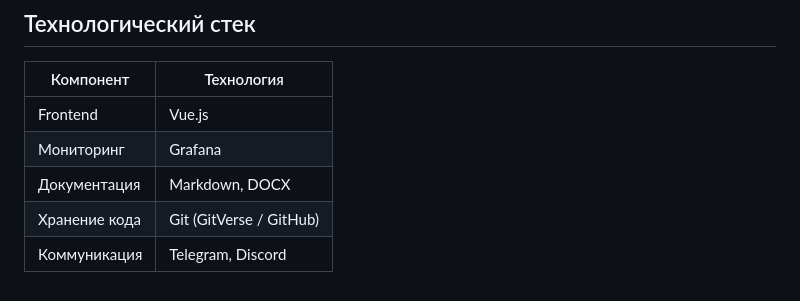
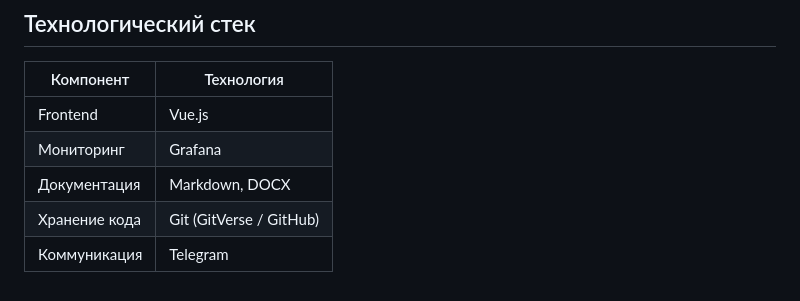
Before and after one commit to XcOlLmAnX/Practice, a Markdown page: docs/project.md, the part around the change. GitHub-like rendering.

Commit message:
Убрать Discord из технологического стека

```diff
--- a/docs/project.md
+++ b/docs/project.md
@@ -40,4 +40,4 @@
 | Мониторинг | Grafana |
 | Документация | Markdown, DOCX |
 | Хранение кода | Git (GitVerse / GitHub) |
-| Коммуникация | Telegram, Discord |
+| Коммуникация | Telegram |
```
